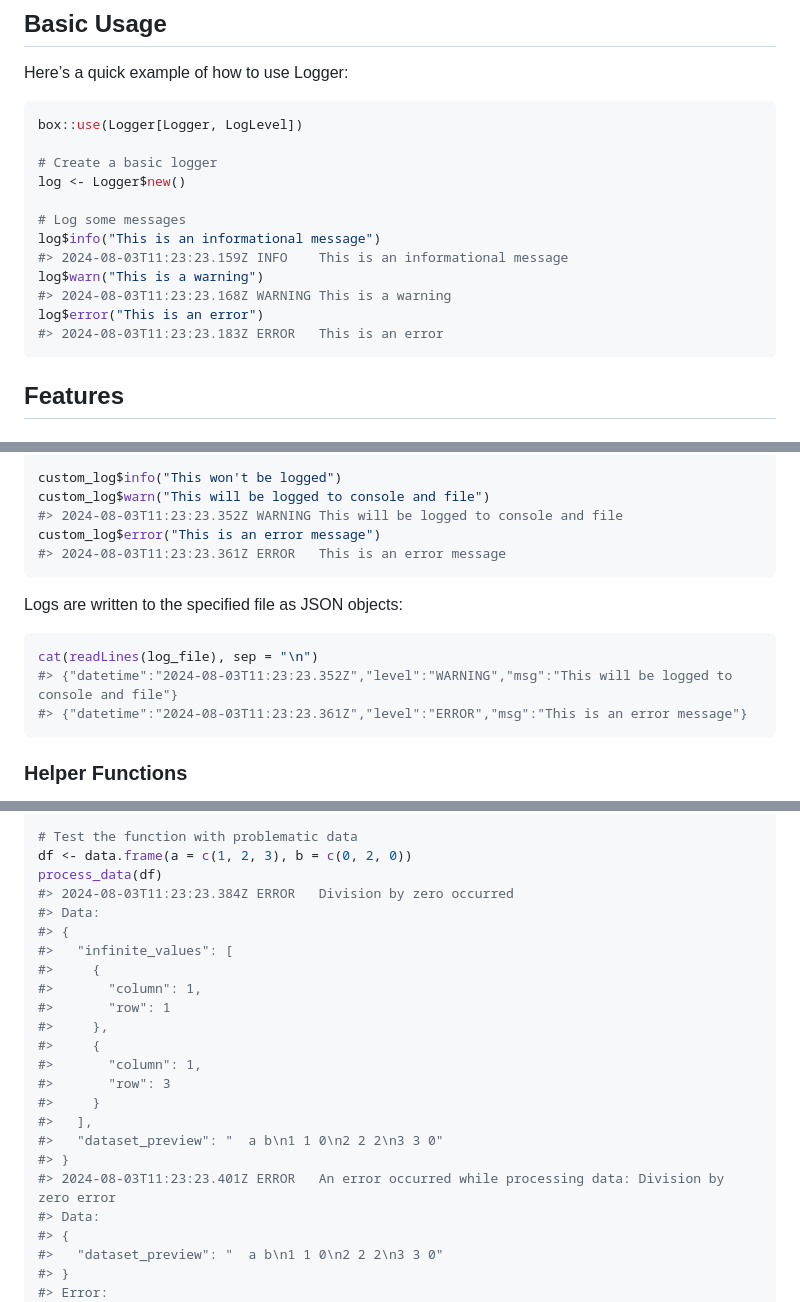
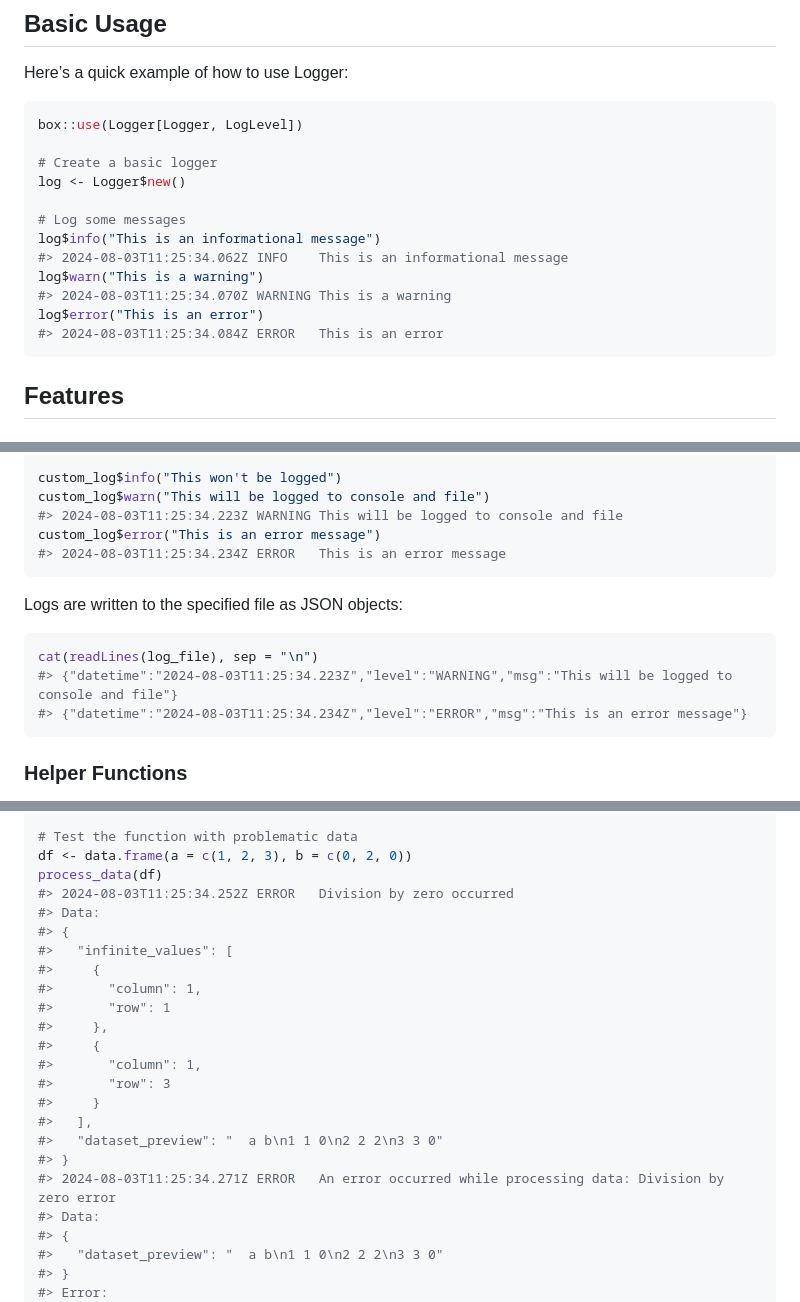
Before and after one commit to dereckmezquita/stenographer, a Markdown page: README.md, 3 parts joined by grey strips. Rendered like a GitHub page.

Commit message:
Moved orgs 2.

````diff
--- a/README.md
+++ b/README.md
@@ -37,11 +37,11 @@ log <- Logger$new()
 
 # Log some messages
 log$info("This is an informational message")
-#> 2024-08-03T11:23:23.159Z INFO    This is an informational message
+#> 2024-08-03T11:25:34.062Z INFO    This is an informational message
 log$warn("This is a warning")
-#> 2024-08-03T11:23:23.168Z WARNING This is a warning
+#> 2024-08-03T11:25:34.070Z WARNING This is a warning
 log$error("This is an error")
-#> 2024-08-03T11:23:23.183Z ERROR   This is an error
+#> 2024-08-03T11:25:34.084Z ERROR   This is an error
 ```
 
 ## Features
@@ -62,17 +62,17 @@ custom_log <- Logger$new(
 
 custom_log$info("This won't be logged")
 custom_log$warn("This will be logged to console and file")
-#> 2024-08-03T11:23:23.352Z WARNING This will be logged to console and file
+#> 2024-08-03T11:25:34.223Z WARNING This will be logged to console and file
 custom_log$error("This is an error message")
-#> 2024-08-03T11:23:23.361Z ERROR   This is an error message
+#> 2024-08-03T11:25:34.234Z ERROR   This is an error message
 ```
 
 Logs are written to the specified file as JSON objects:
 
 ``` r
 cat(readLines(log_file), sep = "\n")
-#> {"datetime":"2024-08-03T11:23:23.352Z","level":"WARNING","msg":"This will be logged to console and file"}
-#> {"datetime":"2024-08-03T11:23:23.361Z","level":"ERROR","msg":"This is an error message"}
+#> {"datetime":"2024-08-03T11:25:34.223Z","level":"WARNING","msg":"This will be logged to console and file"}
+#> {"datetime":"2024-08-03T11:25:34.234Z","level":"ERROR","msg":"This is an error message"}
 ```
 
 ### Helper Functions
@@ -156,7 +156,7 @@ process_data <- function(df) {
 # Test the function with problematic data
 df <- data.frame(a = c(1, 2, 3), b = c(0, 2, 0))
 process_data(df)
-#> 2024-08-03T11:23:23.384Z ERROR   Division by zero occurred
+#> 2024-08-03T11:25:34.252Z ERROR   Division by zero occurred
 #> Data:
 #> {
 #>   "infinite_values": [
@@ -171,7 +171,7 @@ process_data(df)
 #>   ],
 #>   "dataset_preview": "  a b\n1 1 0\n2 2 2\n3 3 0"
 #> }
-#> 2024-08-03T11:23:23.401Z ERROR   An error occurred while processing data: Division by zero error
+#> 2024-08-03T11:25:34.271Z ERROR   An error occurred while processing data: Division by zero error
 #> Data:
 #> {
 #>   "dataset_preview": "  a b\n1 1 0\n2 2 2\n3 3 0"
````
Also changed, not shown: other parts of README.md (+1 -1 lines).
